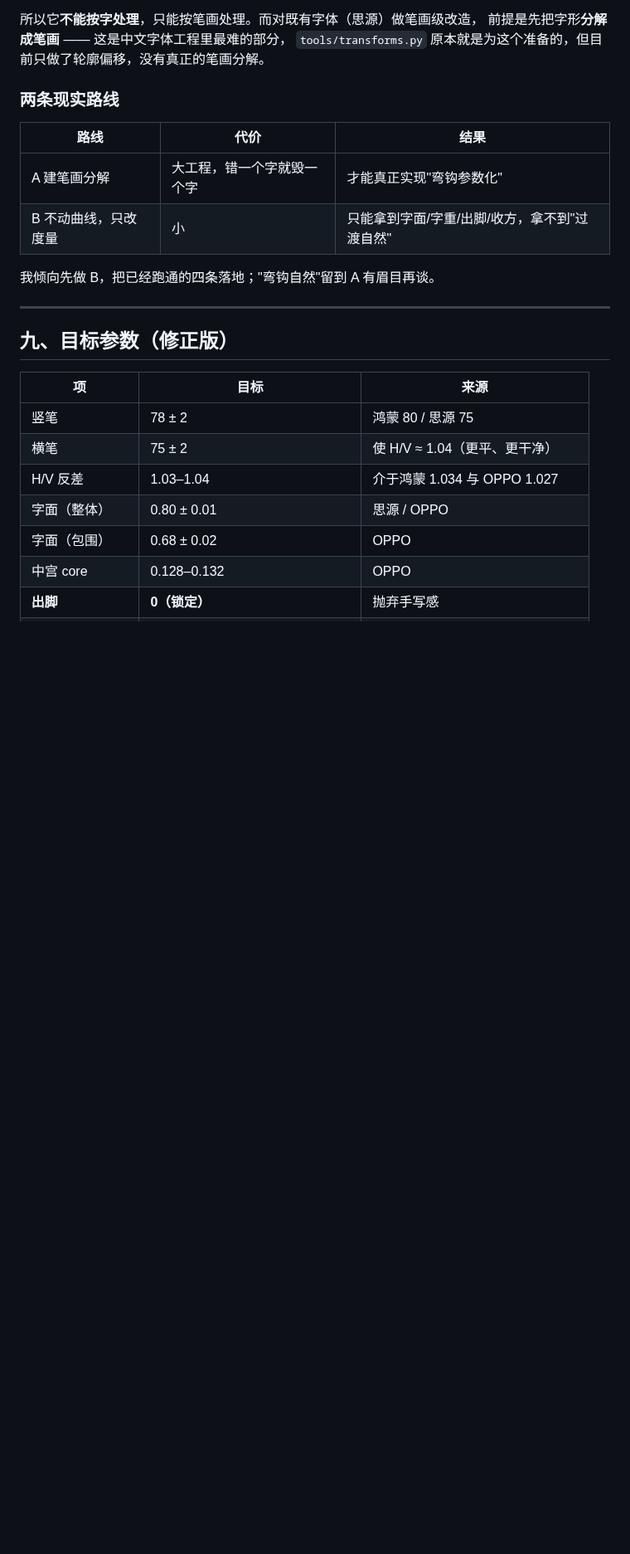
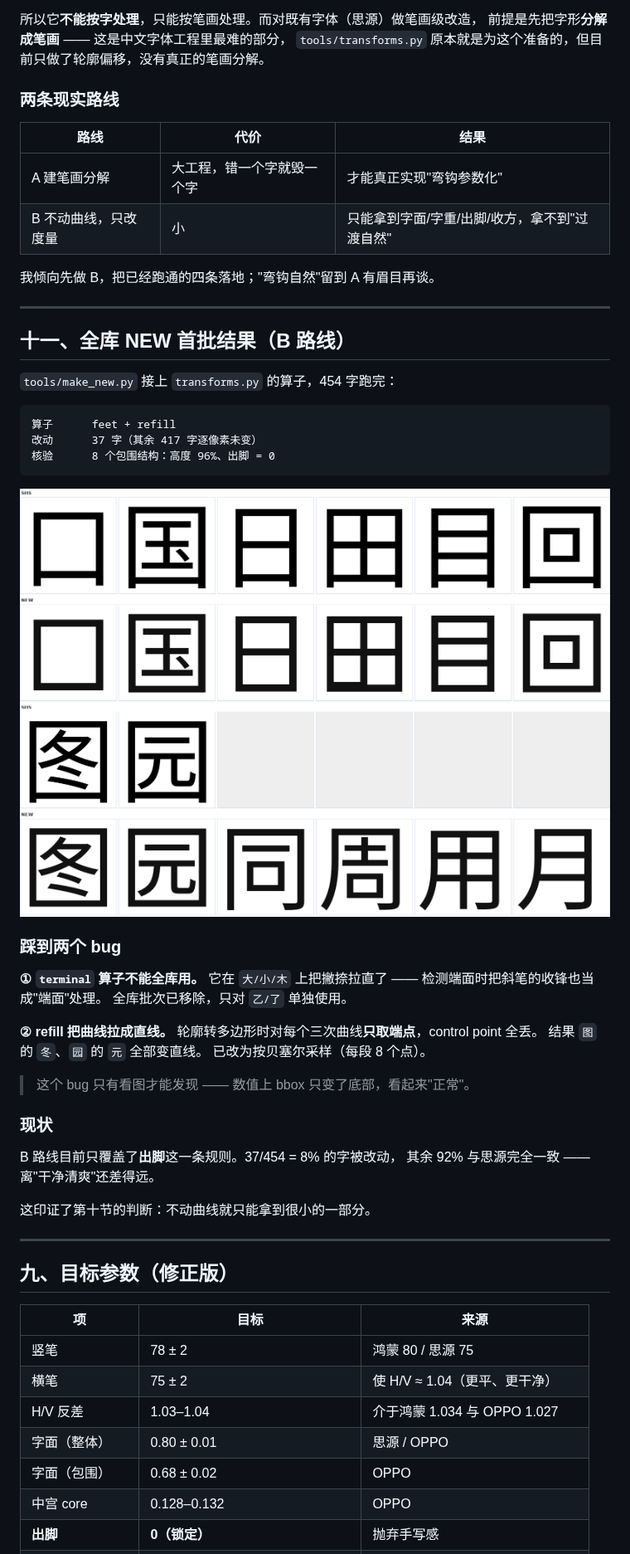
Before and after one commit to w-run/wdsans, a Markdown page: docs/ABSORB.md, the part around the change. Shown at 83% size. Rendered like a GitHub page; pictures changed too: docs/img/new-batch.png (added); blank space fills up the shorter version.

````diff
--- a/docs/ABSORB.md
+++ b/docs/ABSORB.md
@@ -402,6 +402,41 @@ B 的问题在于**曲率不连续**：直线段曲率为 0，一进圆弧立刻
 
 我倾向先做 B，把已经跑通的四条落地；"弯钩自然"留到 A 有眉目再谈。
 
+
+---
+
+## 十一、全库 NEW 首批结果（B 路线）
+
+`tools/make_new.py` 接上 `transforms.py` 的算子，454 字跑完：
+
+```
+算子      feet + refill
+改动      37 字（其余 417 字逐像素未变）
+核验      8 个包围结构：高度 96%、出脚 = 0
+```
+
+![全库对照](img/new-batch.png)
+
+### 踩到两个 bug
+
+**① `terminal` 算子不能全库用。**
+它在 `大/小/木` 上把撇捺拉直了 —— 检测端面时把斜笔的收锋也当成"端面"处理。
+全库批次已移除，只对 `乙/了` 单独使用。
+
+**② refill 把曲线拉成直线。**
+轮廓转多边形时对每个三次曲线**只取端点**，control point 全丢。
+结果 `图` 的 `冬`、`园` 的 `元` 全部变直线。
+已改为按贝塞尔采样（每段 8 个点）。
+
+> 这个 bug 只有看图才能发现 —— 数值上 bbox 只变了底部，看起来"正常"。
+
+### 现状
+
+B 路线目前只覆盖了**出脚**这一条规则。37/454 = 8% 的字被改动，
+其余 92% 与思源完全一致 —— 离"干净清爽"还差得远。
+
+这印证了第十节的判断：不动曲线就只能拿到很小的一部分。
+
 ---
 
 ## 九、目标参数（修正版）
````
Also changed, not shown: 1 other file.
